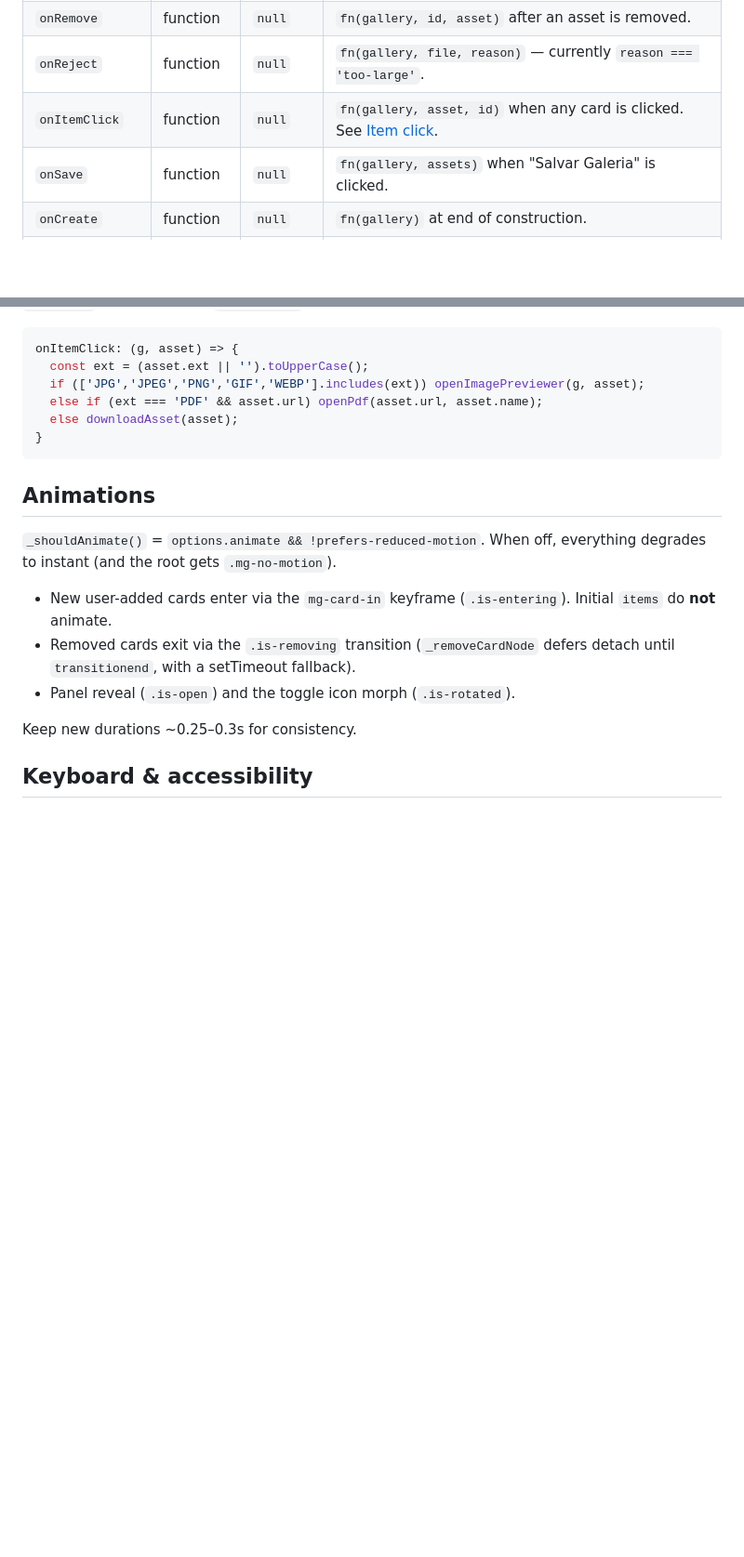
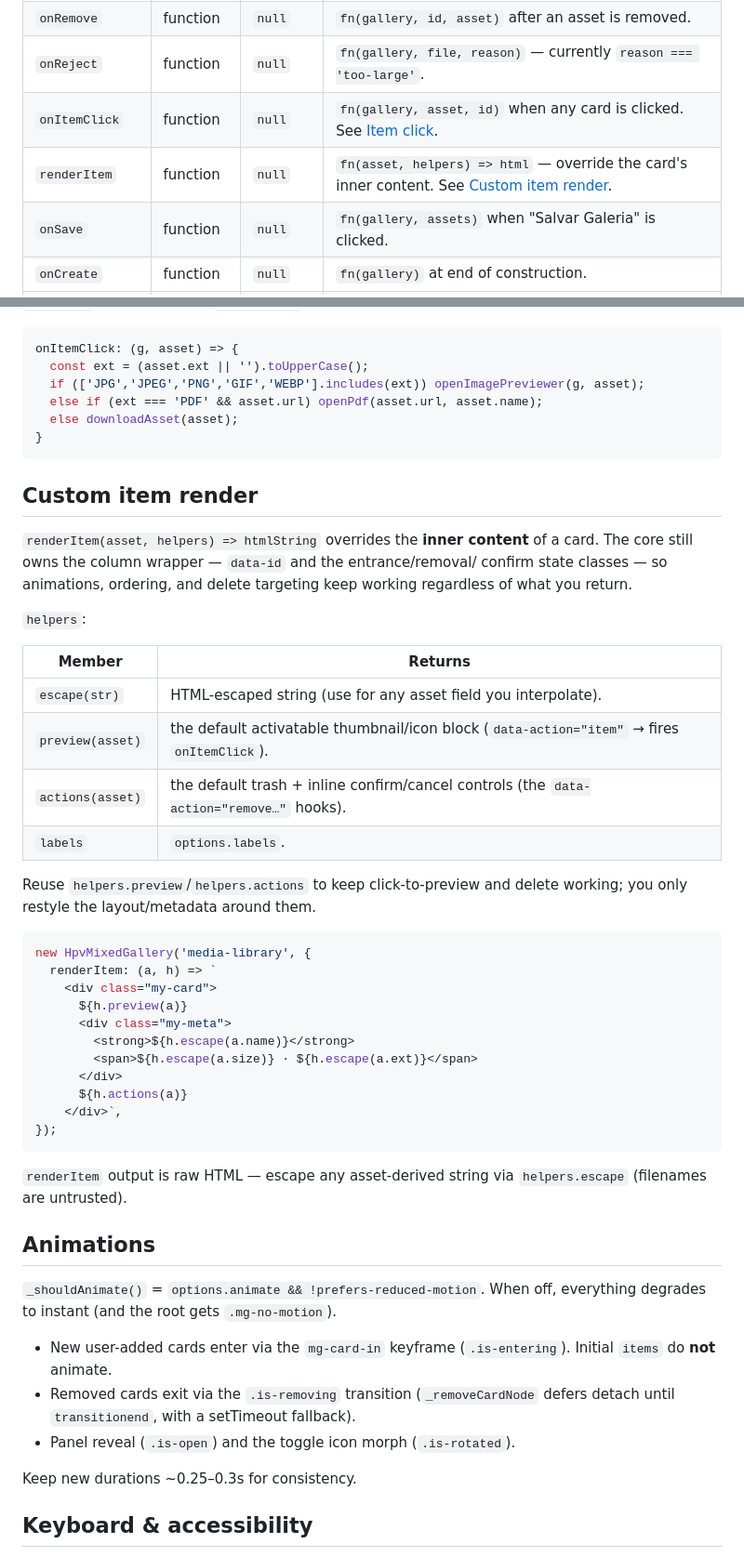
Before and after one commit to drecchia/hpv-mixed-gallery, a Markdown page: docs/core.md, 2 parts joined by grey strips. Shown at 93% size. GitHub-like rendering; blank space fills up the shorter version.

````diff
--- a/docs/core.md
+++ b/docs/core.md
@@ -57,6 +57,7 @@ the grid is then updated incrementally (insert/remove), never fully re-rendered.
 | `onRemove` | function | `null` | `fn(gallery, id, asset)` after an asset is removed. |
 | `onReject` | function | `null` | `fn(gallery, file, reason)` — currently `reason === 'too-large'`. |
 | `onItemClick` | function | `null` | `fn(gallery, asset, id)` when any card is clicked. See [Item click](#item-click-previewdownload-hook). |
+| `renderItem` | function | `null` | `fn(asset, helpers) => html` — override the card's inner content. See [Custom item render](#custom-item-render). |
 | `onSave` | function | `null` | `fn(gallery, assets)` when "Salvar Galeria" is clicked. |
 | `onCreate` | function | `null` | `fn(gallery)` at end of construction. |
 | `isDebug` | boolean | `false` | Routes `debug()` calls to `console`. |
@@ -252,6 +253,42 @@ onItemClick: (g, asset) => {
 }
 ```
 
+## Custom item render
+
+`renderItem(asset, helpers) => htmlString` overrides the **inner content** of a
+card. The core still owns the column wrapper — `data-id` and the entrance/removal/
+confirm state classes — so animations, ordering, and delete targeting keep working
+regardless of what you return.
+
+`helpers`:
+
+| Member | Returns |
+|--------|---------|
+| `escape(str)` | HTML-escaped string (use for any asset field you interpolate). |
+| `preview(asset)` | the default activatable thumbnail/icon block (`data-action="item"` → fires `onItemClick`). |
+| `actions(asset)` | the default trash + inline confirm/cancel controls (the `data-action="remove…"` hooks). |
+| `labels` | `options.labels`. |
+
+Reuse `helpers.preview`/`helpers.actions` to keep click-to-preview and delete
+working; you only restyle the layout/metadata around them.
+
+```js
+new HpvMixedGallery('media-library', {
+  renderItem: (a, h) => `
+    <div class="my-card">
+      ${h.preview(a)}
+      <div class="my-meta">
+        <strong>${h.escape(a.name)}</strong>
+        <span>${h.escape(a.size)} · ${h.escape(a.ext)}</span>
+      </div>
+      ${h.actions(a)}
+    </div>`,
+});
+```
+
+`renderItem` output is raw HTML — escape any asset-derived string via
+`helpers.escape` (filenames are untrusted).
+
 ## Animations
 
 `_shouldAnimate()` = `options.animate && !prefers-reduced-motion`. When off,
````
Also changed, not shown: README.md (+1 -0 lines).
